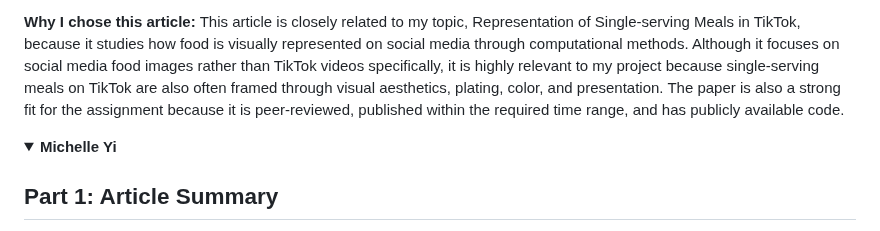
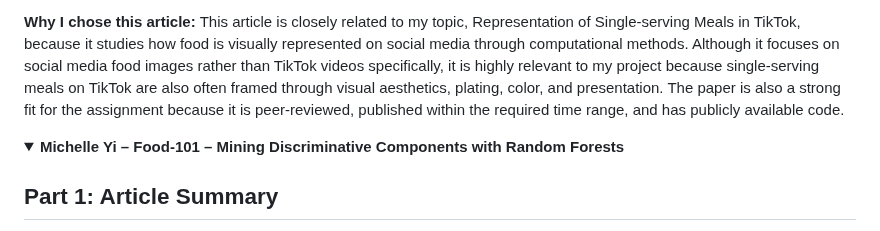
Before and after one commit to CultureAsData-UIUC/is310-spring-2026-group-4, a Markdown page: critical-computational-cultural-data-research.md, the part around the change. Drawn GitHub-style; folded sections open.

```diff
--- a/critical-computational-cultural-data-research.md
+++ b/critical-computational-cultural-data-research.md
@@ -153,7 +153,7 @@ This article is closely related to my topic, Representation of Single-serving Me
 </details>
 
 <details>
-<summary><strong><b>Michelle Yi</b></strong> </summary>
+<summary><strong><b>Michelle Yi – Food-101 – Mining Discriminative Components with Random Forests</b></strong> </summary>
 
 ## Part 1: Article Summary
 **Title:** “Food-101 – Mining Discriminative Components with Random Forests”
```
